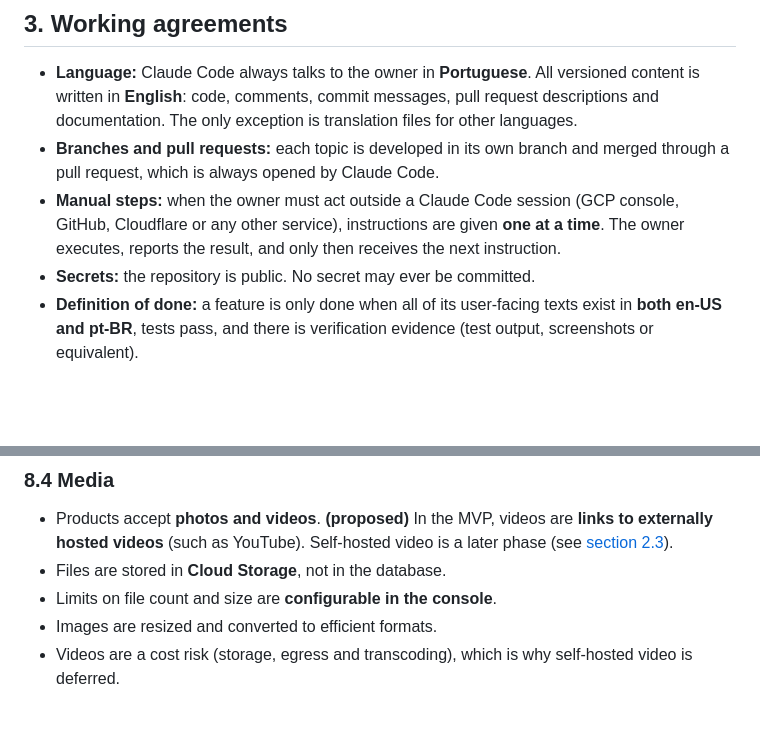
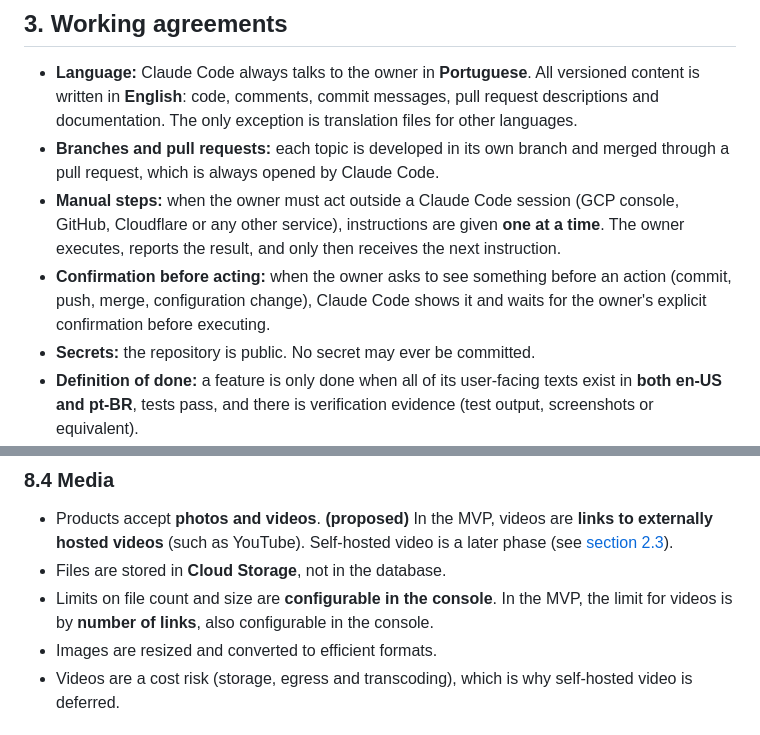
Before and after one commit to aleogr/marketplace, a Markdown page: docs/requirements.md, 2 parts joined by grey strips. Rendered like a GitHub page; blank space fills up the shorter version.

```diff
--- a/docs/requirements.md
+++ b/docs/requirements.md
@@ -51,6 +51,7 @@ The following must be designed from the start and implemented in realistic phase
 - **Language:** Claude Code always talks to the owner in **Portuguese**. All versioned content is written in **English**: code, comments, commit messages, pull request descriptions and documentation. The only exception is translation files for other languages.
 - **Branches and pull requests:** each topic is developed in its own branch and merged through a pull request, which is always opened by Claude Code.
 - **Manual steps:** when the owner must act outside a Claude Code session (GCP console, GitHub, Cloudflare or any other service), instructions are given **one at a time**. The owner executes, reports the result, and only then receives the next instruction.
+- **Confirmation before acting:** when the owner asks to see something before an action (commit, push, merge, configuration change), Claude Code shows it and waits for the owner's explicit confirmation before executing.
 - **Secrets:** the repository is public. No secret may ever be committed.
 - **Definition of done:** a feature is only done when all of its user-facing texts exist in **both en-US and pt-BR**, tests pass, and there is verification evidence (test output, screenshots or equivalent).
 - **UI principles:** immediate visual feedback when an element is pressed; respect the operating system's reduced-motion preference; animations only when they serve a purpose.
@@ -135,7 +138,7 @@ The following must be designed from the start and implemented in realistic phase
 
 - Products accept **photos and videos**. **(proposed)** In the MVP, videos are **links to externally hosted videos** (such as YouTube). Self-hosted video is a later phase (see [section 2.3](#23-later-phases-the-design-must-not-prevent-them)).
 - Files are stored in **Cloud Storage**, not in the database.
-- Limits on file count and size are **configurable in the console**.
+- Limits on file count and size are **configurable in the console**. In the MVP, the limit for videos is by **number of links**, also configurable in the console.
 - Images are resized and converted to efficient formats.
 - Videos are a cost risk (storage, egress and transcoding), which is why self-hosted video is deferred.
 
```
Also changed, not shown: other parts of docs/requirements.md (+5 -3 lines).
